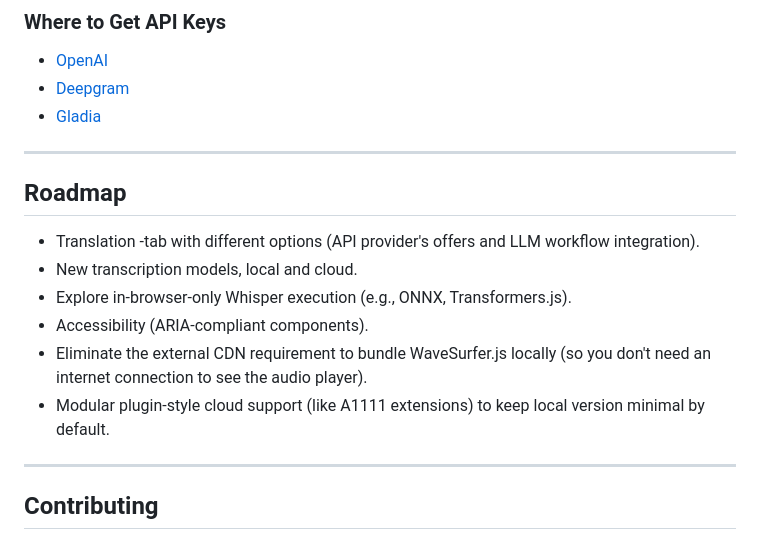
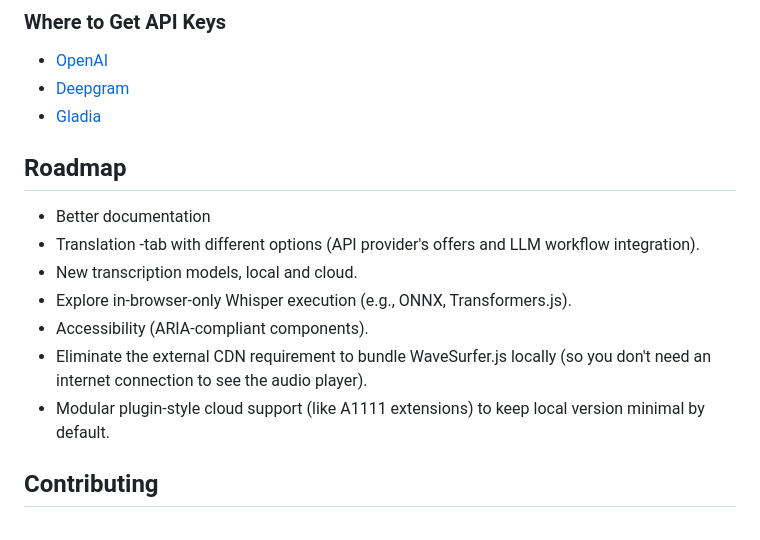
Before and after one commit to LandoNikko/Transcribe-Panel, a Markdown page: readme.md, the part around the change printed below. Drawn GitHub-style.

```diff
--- a/readme.md
+++ b/readme.md
@@ -122,10 +114,9 @@ To transcribe with **Whisper-1**, **Deepgram**, or **Gladia**:
 - [Deepgram](https://console.deepgram.com/signup)
 - [Gladia](https://gladia.io)
 
----
-
 ## Roadmap
 
+- Better documentation
 - Translation -tab with different options (API provider's offers and LLM workflow integration).
 - New transcription models, local and cloud.
 - Explore in-browser-only Whisper execution (e.g., ONNX, Transformers.js).
@@ -133,7 +124,6 @@ To transcribe with **Whisper-1**, **Deepgram**, or **Gladia**:
 - Eliminate the external CDN requirement to bundle WaveSurfer.js locally (so you don't need an internet connection to see the audio player).
 - Modular plugin-style cloud support (like A1111 extensions) to keep local version minimal by default.
 
----
 
 ## Contributing
 
```
Also changed, not shown: other parts of readme.md (+0 -8 lines).
